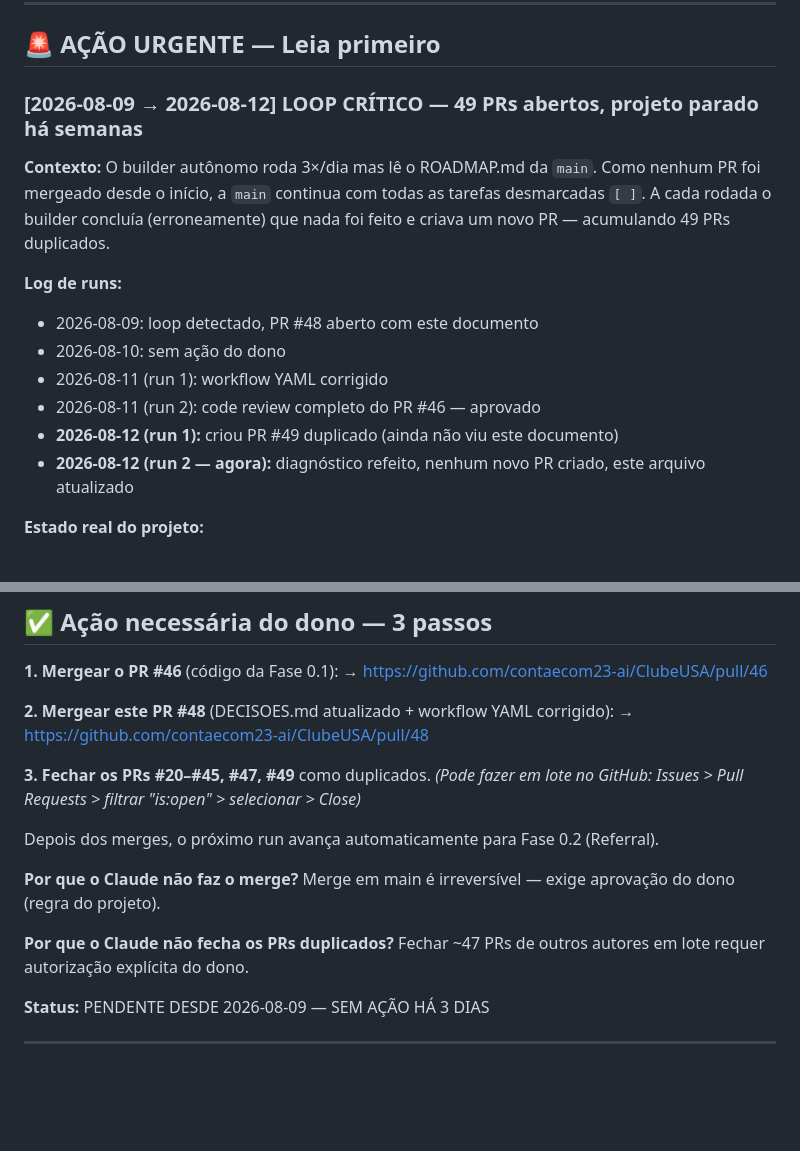
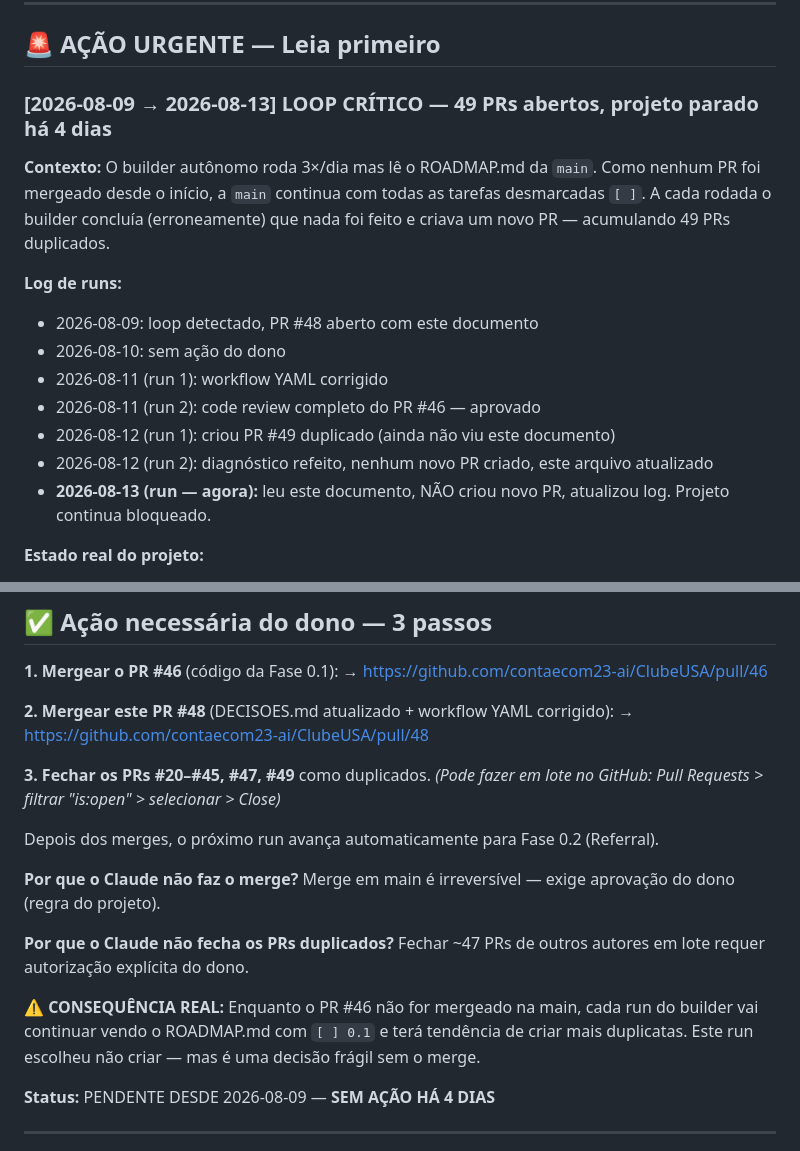
Before and after one commit to contaecom23-ai/ClubeUSA, a Markdown page: 07-Clube-USA/DECISOES.md, 2 parts joined by grey strips. Drawn GitHub-style; blank space fills up the shorter version.

Commit message:
docs: log run 2026-08-13 — dia 4 sem merge, sem novo PR criado

```diff
--- a/07-Clube-USA/DECISOES.md
+++ b/07-Clube-USA/DECISOES.md
@@ -14,7 +14,7 @@ Quando o Claude travar em algo que só você pode decidir (orçamento, preços,
 
 ## 🚨 AÇÃO URGENTE — Leia primeiro
 
-### [2026-08-09 → 2026-08-12] LOOP CRÍTICO — 49 PRs abertos, projeto parado há semanas
+### [2026-08-09 → 2026-08-13] LOOP CRÍTICO — 49 PRs abertos, projeto parado há 4 dias
 
 **Contexto:**
 O builder autônomo roda 3×/dia mas lê o ROADMAP.md da `main`. Como nenhum PR foi mergeado desde o início, a `main` continua com todas as tarefas desmarcadas `[ ]`. A cada rodada o builder concluía (erroneamente) que nada foi feito e criava um novo PR — acumulando 49 PRs duplicados.
@@ -24,8 +24,9 @@ O builder autônomo roda 3×/dia mas lê o ROADMAP.md da `main`. Como nenhum PR
 - 2026-08-10: sem ação do dono
 - 2026-08-11 (run 1): workflow YAML corrigido
 - 2026-08-11 (run 2): code review completo do PR #46 — aprovado
-- **2026-08-12 (run 1):** criou PR #49 duplicado (ainda não viu este documento)
-- **2026-08-12 (run 2 — agora):** diagnóstico refeito, nenhum novo PR criado, este arquivo atualizado
+- 2026-08-12 (run 1): criou PR #49 duplicado (ainda não viu este documento)
+- 2026-08-12 (run 2): diagnóstico refeito, nenhum novo PR criado, este arquivo atualizado
+- **2026-08-13 (run — agora):** leu este documento, NÃO criou novo PR, atualizou log. Projeto continua bloqueado.
 
 **Estado real do projeto:**
 - `main`: apenas ROADMAP.md + DECISOES.md (zero código)
@@ -54,7 +55,7 @@ O builder autônomo roda 3×/dia mas lê o ROADMAP.md da `main`. Como nenhum PR
 → https://github.com/contaecom23-ai/ClubeUSA/pull/48
 
 **3. Fechar os PRs #20–#45, #47, #49** como duplicados.
-_(Pode fazer em lote no GitHub: Issues > Pull Requests > filtrar "is:open" > selecionar > Close)_
+_(Pode fazer em lote no GitHub: Pull Requests > filtrar "is:open" > selecionar > Close)_
 
 Depois dos merges, o próximo run avança automaticamente para Fase 0.2 (Referral).
 
@@ -64,7 +65,9 @@ Merge em main é irreversível — exige aprovação do dono (regra do projeto).
 **Por que o Claude não fecha os PRs duplicados?**
 Fechar ~47 PRs de outros autores em lote requer autorização explícita do dono.
 
-**Status:** PENDENTE DESDE 2026-08-09 — SEM AÇÃO HÁ 3 DIAS
+**⚠️ CONSEQUÊNCIA REAL:** Enquanto o PR #46 não for mergeado na main, cada run do builder vai continuar vendo o ROADMAP.md com `[ ] 0.1` e terá tendência de criar mais duplicatas. Este run escolheu não criar — mas é uma decisão frágil sem o merge.
+
+**Status:** PENDENTE DESDE 2026-08-09 — **SEM AÇÃO HÁ 4 DIAS**
 
 ---
 
```
Also changed, not shown: other parts of 07-Clube-USA/DECISOES.md (+1 -1 lines).
